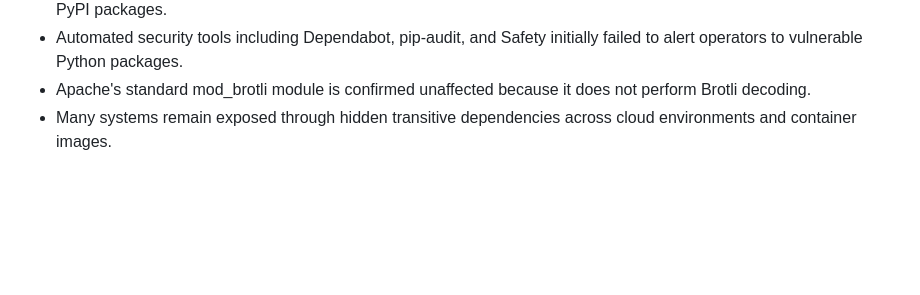
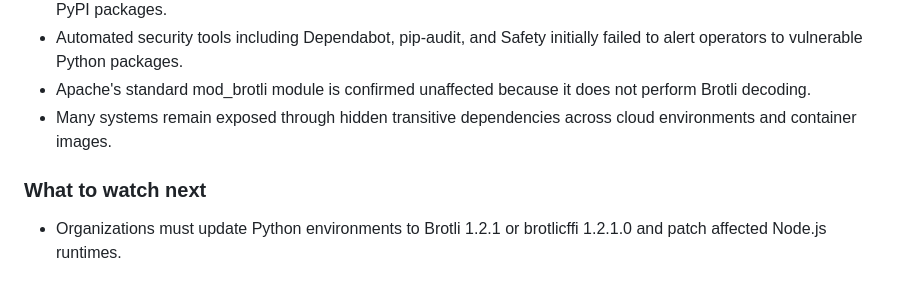
Before and after one commit to karlosh631/Hrms-, a Markdown page: news/2026-10-25.md, the part around the change. Drawn GitHub-style; blank space fills up the shorter version.

Commit message:
news: story 3: Node2Shell evolves to HTTP2Shell, blast radius affects many  (65/98)

```diff
--- a/news/2026-10-25.md
+++ b/news/2026-10-25.md
@@ -272,3 +272,7 @@ Defenders must review systems for kernel-level tampering affecting Event Tracing
 - Automated security tools including Dependabot, pip-audit, and Safety initially failed to alert operators to vulnerable Python packages.
 - Apache's standard mod_brotli module is confirmed unaffected because it does not perform Brotli decoding.
 - Many systems remain exposed through hidden transitive dependencies across cloud environments and container images.
+
+### What to watch next
+
+- Organizations must update Python environments to Brotli 1.2.1 or brotlicffi 1.2.1.0 and patch affected Node.js runtimes.
```
